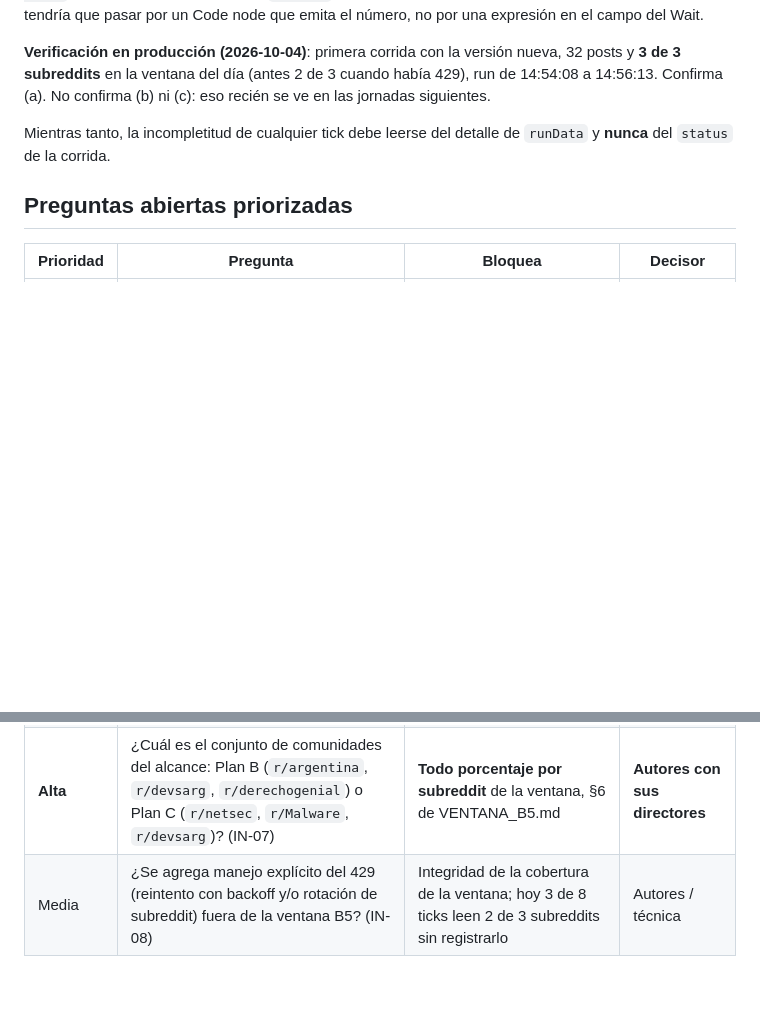
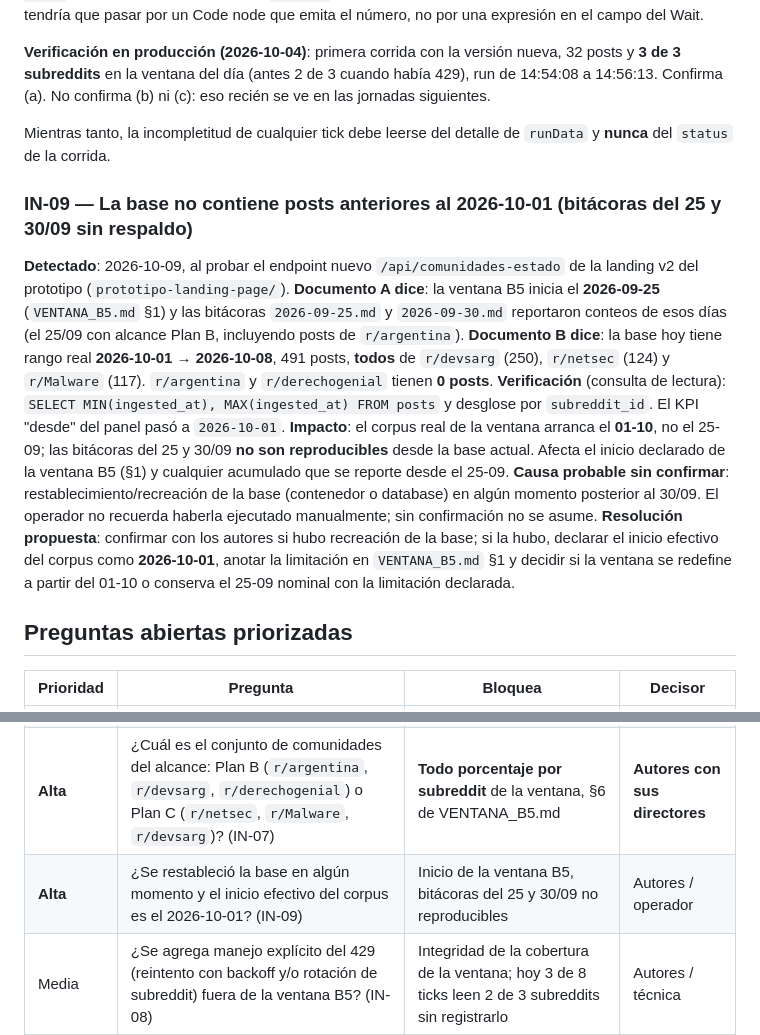
Before and after one commit to Valentino-24/tfi-osint-n8n, a Markdown page: knowledge-base/10_preguntas_abiertas.md, 2 parts joined by grey strips. GitHub-like rendering; blank space fills up the shorter version.

Commit message:
IN-09: base sin datos anteriores al 01-10, bitacoras del 25 y 30/09 sin respaldo

```diff
--- a/knowledge-base/10_preguntas_abiertas.md
+++ b/knowledge-base/10_preguntas_abiertas.md
@@ -225,6 +225,28 @@ Confirma (a). No confirma (b) ni (c): eso recién se ve en las jornadas siguient
 Mientras tanto, la incompletitud de cualquier tick debe leerse del detalle de `runData` y **nunca**
 del `status` de la corrida.
 
+### IN-09 — La base no contiene posts anteriores al 2026-10-01 (bitácoras del 25 y 30/09 sin respaldo)
+**Detectado**: 2026-10-09, al probar el endpoint nuevo `/api/comunidades-estado` de la landing v2 del
+prototipo (`prototipo-landing-page/`).
+**Documento A dice**: la ventana B5 inicia el **2026-09-25** (`VENTANA_B5.md` §1) y las bitácoras
+`2026-09-25.md` y `2026-09-30.md` reportaron conteos de esos días (el 25/09 con alcance Plan B,
+incluyendo posts de `r/argentina`).
+**Documento B dice**: la base hoy tiene rango real **2026-10-01 → 2026-10-08**, 491 posts, **todos**
+de `r/devsarg` (250), `r/netsec` (124) y `r/Malware` (117). `r/argentina` y `r/derechogenial` tienen
+**0 posts**.
+**Verificación** (consulta de lectura): `SELECT MIN(ingested_at), MAX(ingested_at) FROM posts` y
+desglose por `subreddit_id`. El KPI "desde" del panel pasó a `2026-10-01`.
+**Impacto**: el corpus real de la ventana arranca el **01-10**, no el 25-09; las bitácoras del 25 y
+30/09 **no son reproducibles** desde la base actual. Afecta el inicio declarado de la ventana B5 (§1)
+y cualquier acumulado que se reporte desde el 25-09.
+**Causa probable sin confirmar**: restablecimiento/recreación de la base (contenedor o database) en
+algún momento posterior al 30/09. El operador no recuerda haberla ejecutado manualmente; sin
+confirmación no se asume.
+**Resolución propuesta**: confirmar con los autores si hubo recreación de la base; si la hubo,
+declarar el inicio efectivo del corpus como **2026-10-01**, anotar la limitación en `VENTANA_B5.md`
+§1 y decidir si la ventana se redefine a partir del 01-10 o conserva el 25-09 nominal con la
+limitación declarada.
+
 ## Preguntas abiertas priorizadas
 
 | Prioridad | Pregunta | Bloquea | Decisor |
@@ -238,6 +260,7 @@ del `status` de la corrida.
 | Media | ¿Cuál es la fórmula exacta y documentada del score? | Sección 4.4 y evaluación | Autores / técnica |
 | Media | ¿Se corrigen los límites de palabra del extractor de entidades fuera de la ventana B5, y se recalcula `entities` sobre el corpus ya ingerido? (IN-06) | Calidad del campo `entities`, evidencia de OE4 | Autores / técnica |
 | **Alta** | ¿Cuál es el conjunto de comunidades del alcance: Plan B (`r/argentina`, `r/devsarg`, `r/derechogenial`) o Plan C (`r/netsec`, `r/Malware`, `r/devsarg`)? (IN-07) | **Todo porcentaje por subreddit** de la ventana, §6 de VENTANA_B5.md | **Autores con sus directores** |
+| **Alta** | ¿Se restableció la base en algún momento y el inicio efectivo del corpus es el 2026-10-01? (IN-09) | Inicio de la ventana B5, bitácoras del 25 y 30/09 no reproducibles | Autores / operador |
 | Media | ¿Se agrega manejo explícito del 429 (reintento con backoff y/o rotación de subreddit) fuera de la ventana B5? (IN-08) | Integridad de la cobertura de la ventana; hoy 3 de 8 ticks leen 2 de 3 subreddits sin registrarlo | Autores / técnica |
 | Baja | ¿Se puede obtener E15 (copia del antecedente de Rivas y Dengra)? | Marco teórico H-10 | Autores / biblioteca |
 | Baja | ¿Se versionan las evidencias binarias grandes o solo exports reproducibles? | Tamaño y higiene del repositorio | Autor operador |
```
